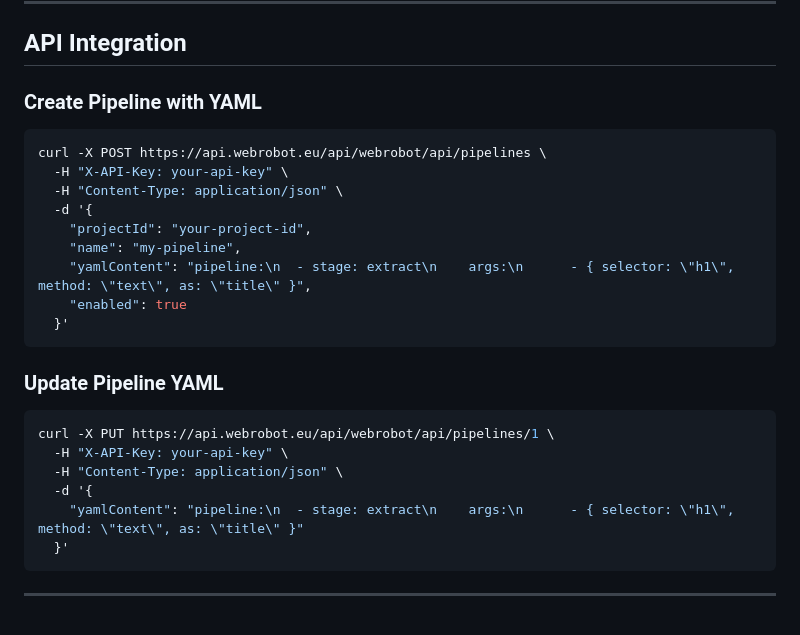
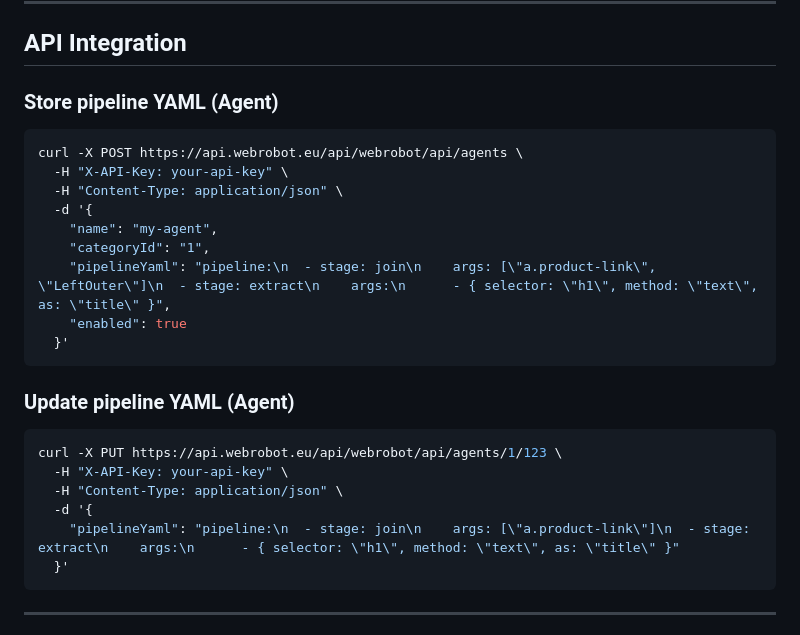
Before and after one commit to WebRobot-Ltd/webrobot-etl-api-doc, a Markdown page: guides/pipeline-stages.md, the part around the change. Rendered like a GitHub page.

````diff
--- a/guides/pipeline-stages.md
+++ b/guides/pipeline-stages.md
@@ -873,28 +873,28 @@ pipeline:
 
 ## API Integration
 
-### Create Pipeline with YAML
+### Store pipeline YAML (Agent)
 
 ```bash
-curl -X POST https://api.webrobot.eu/api/webrobot/api/pipelines \
+curl -X POST https://api.webrobot.eu/api/webrobot/api/agents \
   -H "X-API-Key: your-api-key" \
   -H "Content-Type: application/json" \
   -d '{
-    "projectId": "your-project-id",
-    "name": "my-pipeline",
-    "yamlContent": "pipeline:\n  - stage: extract\n    args:\n      - { selector: \"h1\", method: \"text\", as: \"title\" }",
+    "name": "my-agent",
+    "categoryId": "1",
+    "pipelineYaml": "pipeline:\n  - stage: join\n    args: [\"a.product-link\", \"LeftOuter\"]\n  - stage: extract\n    args:\n      - { selector: \"h1\", method: \"text\", as: \"title\" }",
     "enabled": true
   }'
 ```
 
-### Update Pipeline YAML
+### Update pipeline YAML (Agent)
 
 ```bash
-curl -X PUT https://api.webrobot.eu/api/webrobot/api/pipelines/1 \
+curl -X PUT https://api.webrobot.eu/api/webrobot/api/agents/1/123 \
   -H "X-API-Key: your-api-key" \
   -H "Content-Type: application/json" \
   -d '{
-    "yamlContent": "pipeline:\n  - stage: extract\n    args:\n      - { selector: \"h1\", method: \"text\", as: \"title\" }"
+    "pipelineYaml": "pipeline:\n  - stage: join\n    args: [\"a.product-link\"]\n  - stage: extract\n    args:\n      - { selector: \"h1\", method: \"text\", as: \"title\" }"
   }'
 ```
 
````
Also changed, not shown: guides/build-a-pipeline.md (+63 -45 lines).
